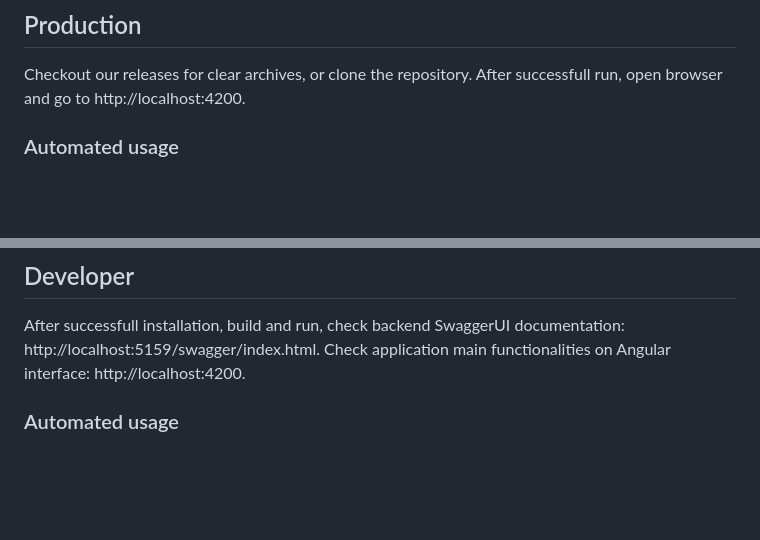
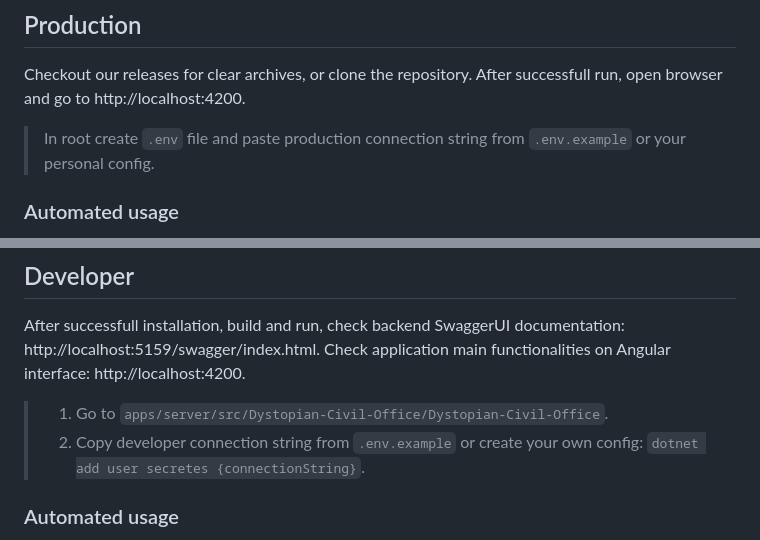
Before and after one commit to Rebels-by-choice/Dystopian-Civil-Office, a Markdown page: README.md, 2 parts joined by grey strips. Rendered like a GitHub page; blank space fills up the shorter version.

Commit message:
Update README with .env file instructions
Added instructions for creating a .env file and copying developer connection string.

```diff
--- a/README.md
+++ b/README.md
@@ -37,6 +37,7 @@ If you are a developer or tester, you can already import mock documents data to
 
 ## Production
 Checkout our releases for clear archives, or clone the repository. After successfull run, open browser and go to http://localhost:4200.
+> In root create `.env` file and paste production connection string from `.env.example` or your personal config.
 
 ### Automated usage
 > 1. Go to `/scripts/Production`.
@@ -49,6 +50,8 @@ Those scripts will build run production containers. Check `scripts/Production/RE
 
 ## Developer
 After successfull installation, build and run, check backend SwaggerUI documentation: http://localhost:5159/swagger/index.html. Check application main functionalities on Angular interface: http://localhost:4200.
+> 1. Go to `apps/server/src/Dystopian-Civil-Office/Dystopian-Civil-Office`.
+> 2. Copy developer connection string from `.env.example` or create your own config: `dotnet add user secretes {connectionString}`.
 
 ### Automated usage
 > 1. Go to `/scripts/Developer`.
```
